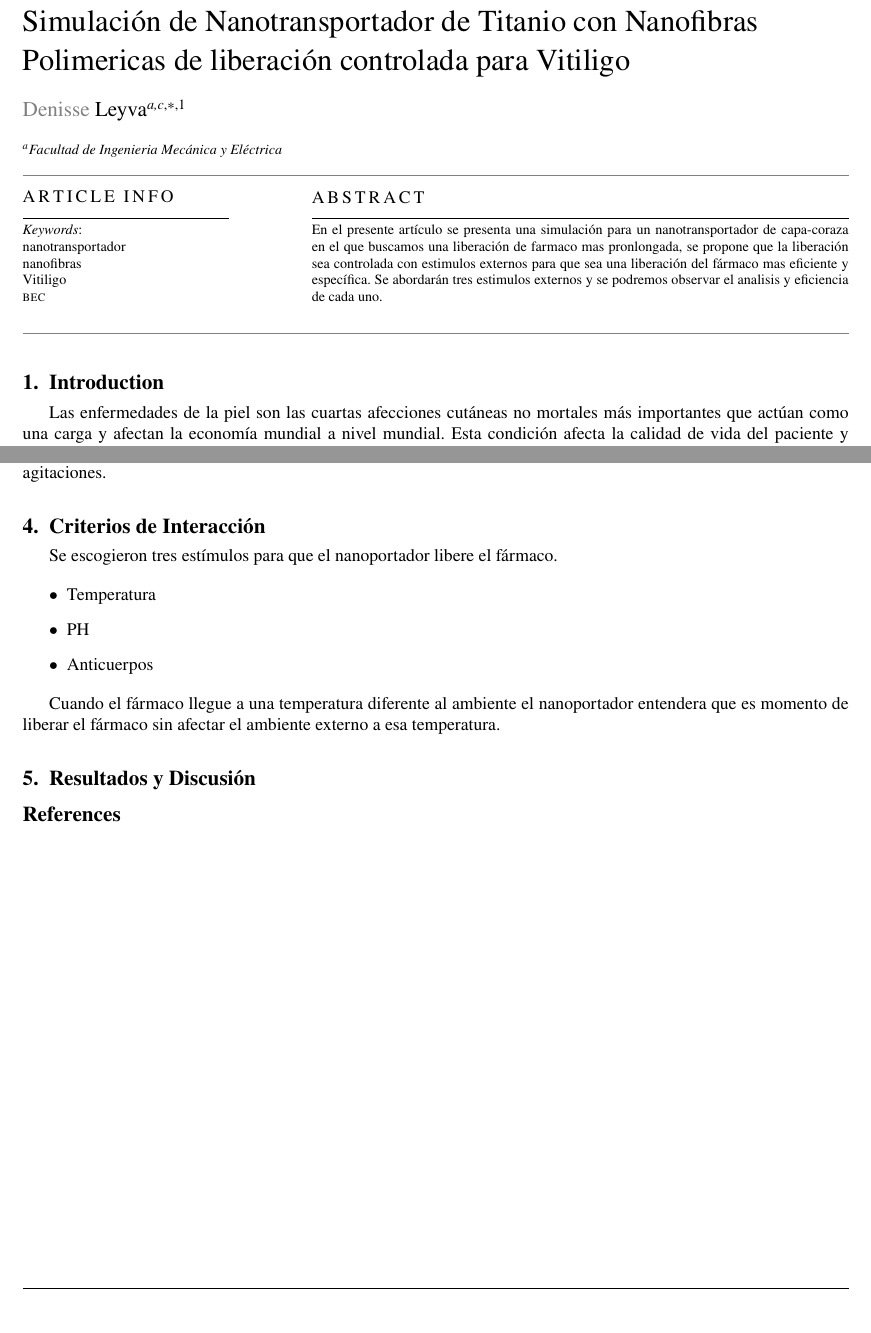
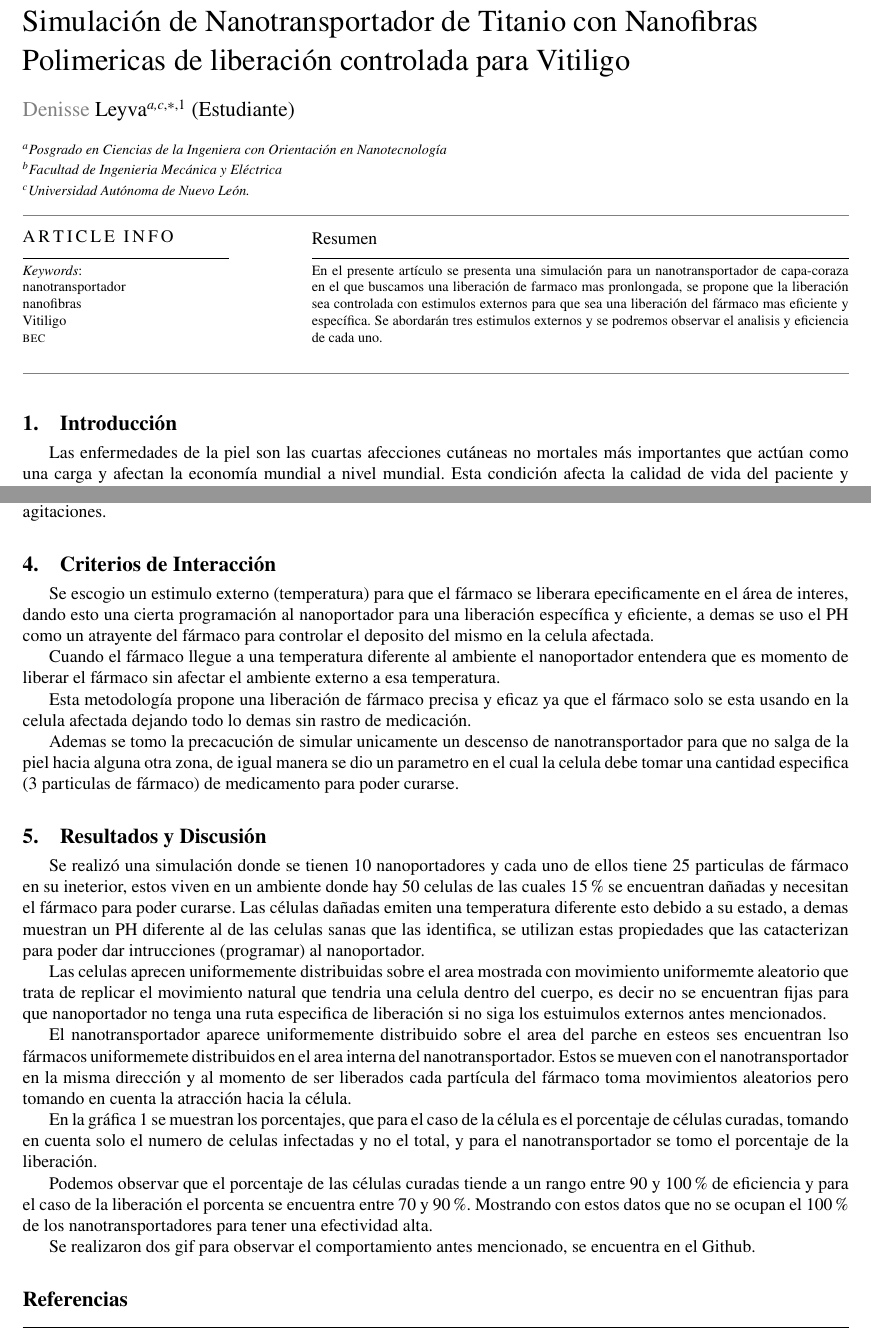
Before and after one commit to Denisse251/Simulaci-n, a LaTeX paper (Proyecto_Final/cas-sc-template.tex): two parts of pages 1 and 3 of 4, joined at a grey line, cut so that both start at the same text. Compiled offline with pdfLaTeX.

Commit message:
Add files via upload

```diff
--- a/Proyecto_Final/cas-sc-template.tex
+++ b/Proyecto_Final/cas-sc-template.tex
@@ -23,7 +23,8 @@
 %\usepackage[numbers]{natbib}
 %\usepackage[authoryear]{natbib}
 \usepackage[authoryear,longnamesfirst]{natbib}
-
+\usepackage[spanish]{babel}
+\usepackage [utf8] {inputenc}
 %%%Author macros
 \def\tsc#1{\csdef{#1}{\textsc{\lowercase{#1}}\xspace}}
 \tsc{WGM}
@@ -35,25 +36,25 @@
 %%%
 
 \begin{document}
-
-\title [mode = title]{Simulación de Nanotransportador de Titanio con Nanofibras Polimericas de liberación controlada para Vitiligo}
+\shorttitle{Simulación de nanoportadores TNT}
+\title [mode = title]{Simulación de Nanotransportador de Titanio con Nanofibras Polimericas de liberación controlada para Vitiligo}      \shortauthors{Denisse Leyva.}
 
 
 
 
 \author[1,3]{Denisse Leyva}[type=editor,
-                        auid=,
-                        prefix=,
-                        role=,
-                        orcid=0000-0001-7511-2910]
+                        role=Estudiante,
+                        orcid=0000-0001-8111-0604]
 \cormark[1]
 \fnmark[1]
-\ead{cvr_1@tug.org.in}
-\ead[url]{www.cvr.cc, cvr@sayahna.org}
+\ead{denisse.leyvacs@uanl.edu.mx}
+
 
 \credit{Conceptualization of this study, Methodology, Software}
 
-\address[1]{Facultad de Ingenieria Mecánica y Eléctrica}
+\address[1]{Posgrado en Ciencias de la Ingeniera con Orientación en Nanotecnología}
+\address[2]{Facultad de Ingenieria Mecánica y Eléctrica}
+\address[3]{Universidad Autónoma de Nuevo León.}
 
 
 
@@ -70,7 +71,7 @@ nanotransportador \sep nanofibras \sep Vitiligo \sep \BEC
 \maketitle
 
 
-\section{Introduction}
+\section{Introducción}
 Las enfermedades de la piel son las cuartas afecciones cutáneas no mortales más importantes que actúan como una carga y afectan la economía mundial a nivel mundial. Esta condición afecta la calidad de vida del paciente y tiene un impacto pronunciado tanto en su estado físico como mental. El tratamiento de estas afecciones de la piel con enfoques convencionales muestra falta de eficacia, larga duración del tratamiento, recurrencia de afecciones, efectos secundarios sistémicos, etc., debido a la administración inadecuada del fármaco. Sin embargo, estos escollos pueden superarse con las aplicaciones de enfoques basados en nanomedicina que proporcionan una administración eficaz de fármacos en un sitio específico en el sitio objetivo. Estas estrategias basadas en nanomedicina evolucionan como posibles oportunidades de tratamiento en forma de nanoportadores, como nanoportadores poliméricos y lipídicos, nanoemulsiones y otros emergentes, nanotubos de carbono para tratamiento dermatológico.
 
 La liberación de medicamento de forma eficiente y localizada se ha convertido en uno de los retos mas importantes a resolver en nuestra sociedad actual. Se han evalúado numerosas alternativas en la aplicación de medicamento tales como la vía tópica, oftálmica, sublingual, transdermal, ótica, rectal y vaginal; teniendo distintos niveles de efectividad dependiendo del tipo de padecimiento a tratar. Pero todos ellos sin excepción adolecen de una falta de localización y programación en la aplicación del medicamento. Debido a lo anterior las mencionadas vías de administración de medicamento continúan provocando efectos secundarios que disminuyen la calidad de vida del paciente y lo llevan en situaciones extremas a abandonar el tratamiento prescrito por el médico. En este contexto, los científicos especializados en nanotecnología en conjunto con los profesionales de la salud han propuesto nuevos sistemas de liberación con la habilidad de transportar el medicamento a través del cuerpo y liberarlo de manera precisa y controlada en la zona afectada por un determinado padecimiento. Entre los sistemas nanoestructurados que se han utilizado en la administración controlada de medicamento se encuentran las nanopartículas, nanotubos, nanofibras y nanoesferas. Sin embargo, la tendencia mundial actual es elevar la sofisticación de estos materiales nanoestructurados en aras de incrementar su nivel de localización y programación en la liberación controlada de medicamentos.
@@ -113,39 +111,26 @@ Sin embargo, hay más posibilidades: las partículas también pueden hacer todo
 Hay momentos en que las partículas, en vez de atraerse o repelerse, forman un inesperado complejo estable que puede romperse bajo suficientes perturbaciones o agitaciones.
 
 
-
-
-
-
 \section{Criterios de Interacción}
-Se escogieron tres estímulos para que el nanoportador libere el fármaco.
-
-\begin{itemize}
-  \item Temperatura
-  \item PH
-  \item Anticuerpos
-\end{itemize}
+Se escogio un estimulo externo (temperatura) para que el fármaco se liberara epecificamente en el área de interes, dando esto una cierta programación al nanoportador para una liberación específica y eficiente, a demas se uso el PH como un atrayente del fármaco para controlar el deposito del mismo en la celula afectada.
 
 Cuando el fármaco llegue a una temperatura diferente al ambiente el nanoportador entendera que es momento de liberar el fármaco sin afectar el ambiente externo a esa temperatura.
 
+Esta metodología propone una liberación de fármaco precisa y eficaz ya que el fármaco solo se esta usando en la celula afectada dejando todo lo demas sin rastro de medicación.
 
-%\begin{table}[width=.9\linewidth,cols=4,pos=h]
-%\caption{This is a test caption. This is a test caption. This is a test
-%caption. This is a test caption.}\label{tbl1}
-%\begin{tabular*}{\tblwidth}{@{} LLLL@{} }
-%\toprule
-%Col 1 & Col 2 & Col 3 & Col4\\
-%\midrule
-%12345 & 12345 & 123 & 12345 \\
-%12345 & 12345 & 123 & 12345 \\
-%12345 & 12345 & 123 & 12345 \\
-%12345 & 12345 & 123 & 12345 \\
-%12345 & 12345 & 123 & 12345 \\
-%\bottomrule
-%\end{tabular*}
-%\end{table}
+Ademas se tomo la precacución de simular unicamente un descenso de nanotransportador para que no salga de la piel hacia alguna otra zona, de igual manera se dio un parametro en el cual la celula debe tomar una cantidad especifica (3 particulas de fármaco) de medicamento para poder curarse.
+
 
 \section{Resultados y Discusión}
+Se realizó una simulación donde se tienen 10 nanoportadores y cada uno de ellos tiene 25 particulas de fármaco en su ineterior, estos viven en un ambiente donde hay 50 celulas de las cuales 15\% se encuentran dañadas y necesitan el fármaco para poder curarse. Las células dañadas emiten una temperatura diferente esto debido a su estado, a demas muestran un PH diferente al de las celulas sanas que las identifica, se utilizan estas propiedades que las catacterizan para poder dar intrucciones (programar)  al nanoportador.
 
+ Las celulas aprecen uniformemente distribuidas sobre el area mostrada con movimiento uniformemte aleatorio que trata de replicar el movimiento natural que tendria una celula dentro del cuerpo, es decir no se encuentran fijas para que nanoportador no tenga una ruta especifica de liberación si no siga los estuimulos externos antes mencionados.
 
+El nanotransportador aparece uniformemente distribuido sobre el area del parche en esteos ses encuentran lso fármacos uniformemete distribuidos en el area interna del nanotransportador. Estos se mueven con el nanotransportador en la misma dirección y al momento de ser liberados cada partícula del fármaco toma movimientos aleatorios pero tomando en cuenta la atracción hacia la célula.
 
+En la gráfica 1 se muestran los porcentajes, que para el caso de la célula es el porcentaje de células curadas, tomando en cuenta solo el numero de celulas infectadas y no el total, y para el nanotransportador se tomo el porcentaje de la liberación.
+
+Podemos observar que el porcentaje de las células curadas tiende a un rango entre 90 y 100\% de eficiencia y para el caso de la liberación el porcenta se encuentra entre 70 y 90\%.
+Mostrando con estos datos que no se ocupan el 100\% de los nanotransportadores para tener una efectividad alta.
+
+Se realizaron dos gif para observar el comportamiento antes mencionado, se encuentra en el Github.
@@ -152,3 +149,5 @@ Cuando el fármaco llegue a una temperatura diferente al ambiente el nanoportado
+	\label{FIG:1}
+\end{figure}
 
 %% Loading bibliography style file
 %\bibliographystyle{model1-num-names}
```
Also changed, not shown: Proyecto_Final/cas-sc-template.tex (19 more changed lines).
